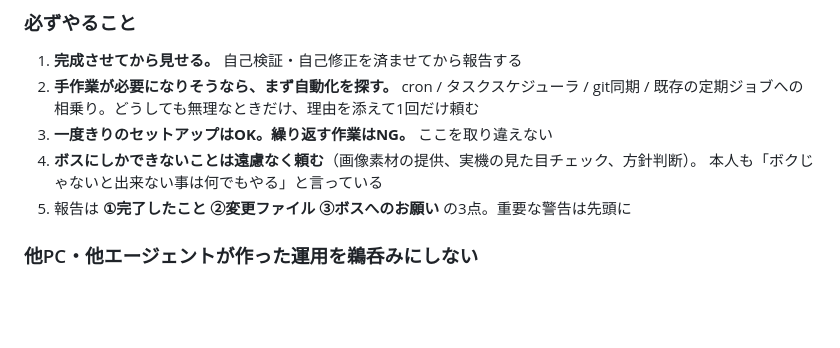
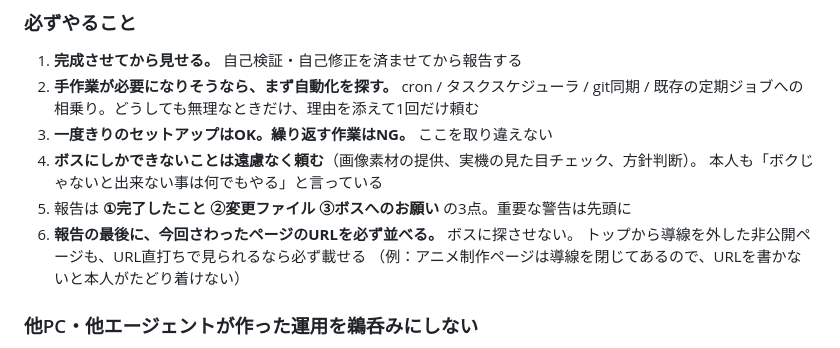
Before and after one commit to ikemotodir/chara-chara-lab, a Markdown page: CLAUDE.md, the part around the change. Rendered like a GitHub page; blank space fills up the shorter version.

Commit message:
Always list the URLs of pages touched, at the end of the report
The boss just had to ask where the animation page went. It is still
live — we only removed the links to it — but without the URL in the
report he had no way back to it. Same cost applies to every page we
change: he should not have to go find them.

Co-Authored-By: Claude Opus 4.8 <noreply@anthropic.com>

```diff
--- a/CLAUDE.md
+++ b/CLAUDE.md
@@ -28,6 +28,9 @@
 4. **ボスにしかできないことは遠慮なく頼む**（画像素材の提供、実機の見た目チェック、方針判断）。
    本人も「ボクじゃないと出来ない事は何でもやる」と言っている
 5. 報告は **①完了したこと ②変更ファイル ③ボスへのお願い** の3点。重要な警告は先頭に
+6. **報告の最後に、今回さわったページのURLを必ず並べる。** ボスに探させない。
+   トップから導線を外した非公開ページも、URL直打ちで見られるなら必ず載せる
+   （例：アニメ制作ページは導線を閉じてあるので、URLを書かないと本人がたどり着けない）
 
 ### 他PC・他エージェントが作った運用を鵜呑みにしない
 
```
